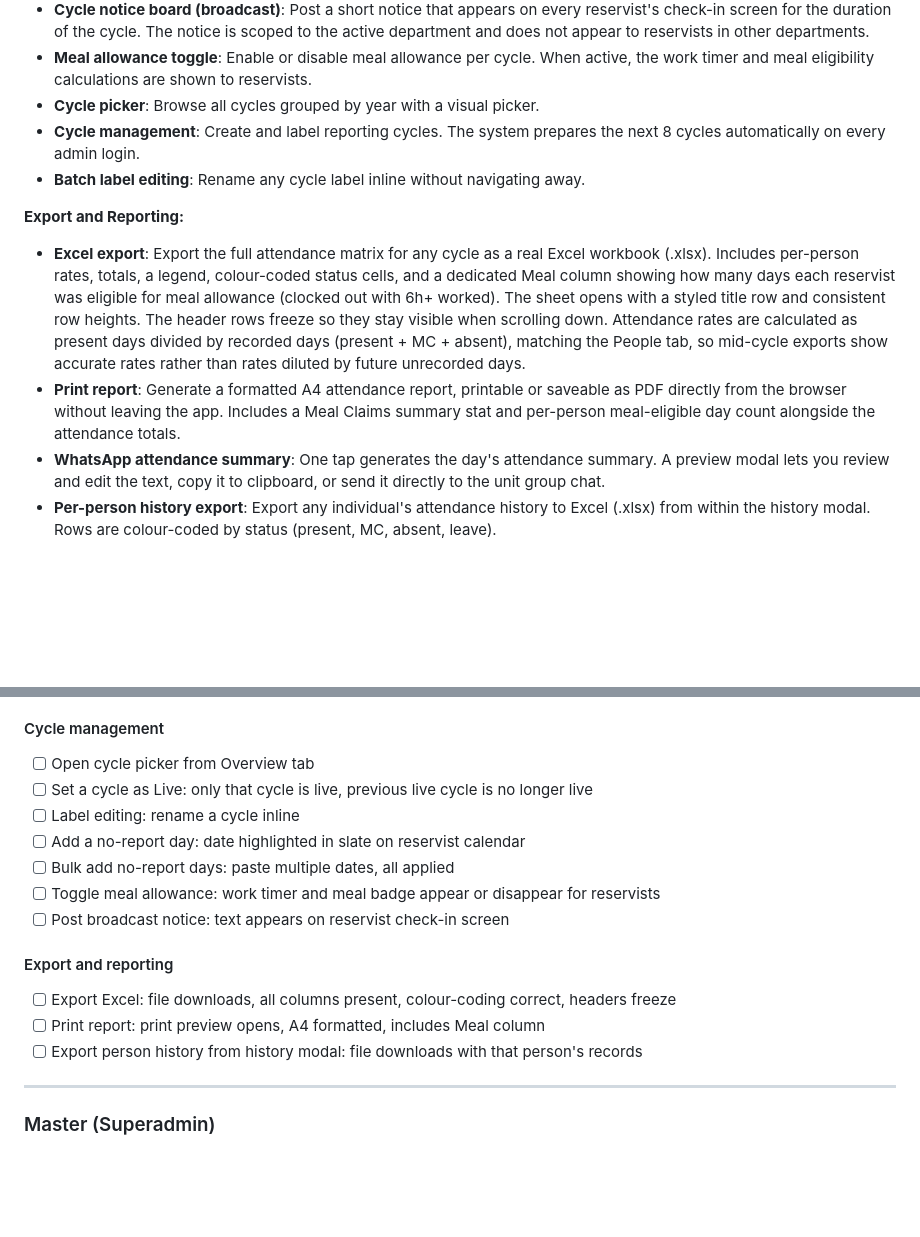
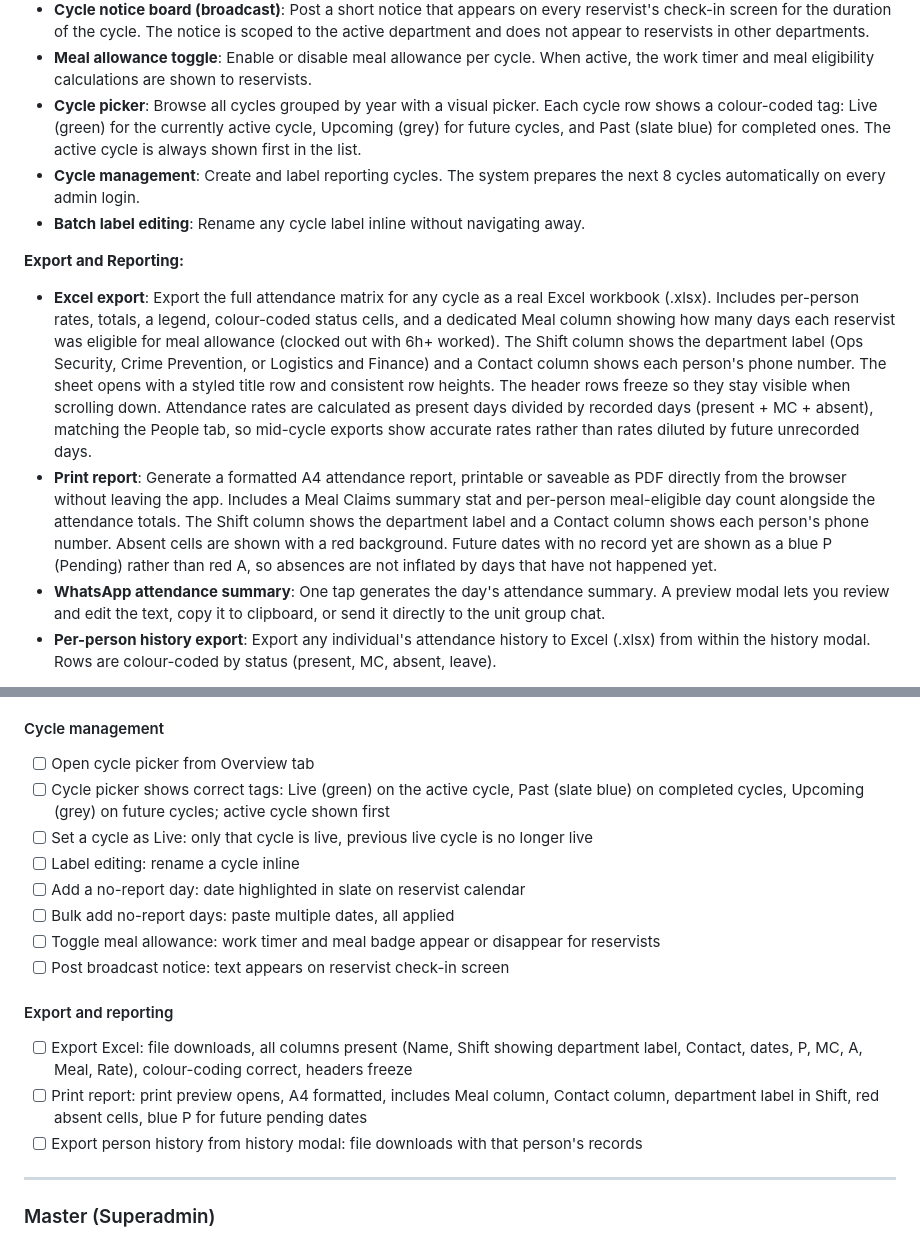
Before and after one commit to GOHSUNJIN/reservist, a Markdown page: README.md, 2 parts joined by grey strips. Rendered like a GitHub page; blank space fills up the shorter version.

Commit message:
README: document cycle picker tags, export contact/dept columns, print report improvements
Co-Authored-By: Claude Sonnet 4.6 <noreply@anthropic.com>

```diff
--- a/README.md
+++ b/README.md
@@ -123,13 +123,13 @@ ReservistGO runs directly in the phone's browser. Personnel access it through a
 - **Bulk no-report days**: Paste a list of dates to mark multiple non-reporting days in a single action.
 - **Cycle notice board (broadcast)**: Post a short notice that appears on every reservist's check-in screen for the duration of the cycle. The notice is scoped to the active department and does not appear to reservists in other departments.
 - **Meal allowance toggle**: Enable or disable meal allowance per cycle. When active, the work timer and meal eligibility calculations are shown to reservists.
-- **Cycle picker**: Browse all cycles grouped by year with a visual picker.
+- **Cycle picker**: Browse all cycles grouped by year with a visual picker. Each cycle row shows a colour-coded tag: Live (green) for the currently active cycle, Upcoming (grey) for future cycles, and Past (slate blue) for completed ones. The active cycle is always shown first in the list.
 - **Cycle management**: Create and label reporting cycles. The system prepares the next 8 cycles automatically on every admin login.
 - **Batch label editing**: Rename any cycle label inline without navigating away.
 
 **Export and Reporting:**
-- **Excel export**: Export the full attendance matrix for any cycle as a real Excel workbook (.xlsx). Includes per-person rates, totals, a legend, colour-coded status cells, and a dedicated Meal column showing how many days each reservist was eligible for meal allowance (clocked out with 6h+ worked). The sheet opens with a styled title row and consistent row heights. The header rows freeze so they stay visible when scrolling down. Attendance rates are calculated as present days divided by recorded days (present + MC + absent), matching the People tab, so mid-cycle exports show accurate rates rather than rates diluted by future unrecorded days.
-- **Print report**: Generate a formatted A4 attendance report, printable or saveable as PDF directly from the browser without leaving the app. Includes a Meal Claims summary stat and per-person meal-eligible day count alongside the attendance totals.
+- **Excel export**: Export the full attendance matrix for any cycle as a real Excel workbook (.xlsx). Includes per-person rates, totals, a legend, colour-coded status cells, and a dedicated Meal column showing how many days each reservist was eligible for meal allowance (clocked out with 6h+ worked). The Shift column shows the department label (Ops Security, Crime Prevention, or Logistics and Finance) and a Contact column shows each person's phone number. The sheet opens with a styled title row and consistent row heights. The header rows freeze so they stay visible when scrolling down. Attendance rates are calculated as present days divided by recorded days (present + MC + absent), matching the People tab, so mid-cycle exports show accurate rates rather than rates diluted by future unrecorded days.
+- **Print report**: Generate a formatted A4 attendance report, printable or saveable as PDF directly from the browser without leaving the app. Includes a Meal Claims summary stat and per-person meal-eligible day count alongside the attendance totals. The Shift column shows the department label and a Contact column shows each person's phone number. Absent cells are shown with a red background. Future dates with no record yet are shown as a blue P (Pending) rather than red A, so absences are not inflated by days that have not happened yet.
 - **WhatsApp attendance summary**: One tap generates the day's attendance summary. A preview modal lets you review and edit the text, copy it to clipboard, or send it directly to the unit group chat.
 - **Per-person history export**: Export any individual's attendance history to Excel (.xlsx) from within the history modal. Rows are colour-coded by status (present, MC, absent, leave).
 
@@ -1008,6 +1008,7 @@ Use this checklist when verifying a deployment or after making changes. Test eac
 
 #### Cycle management
 - [ ] Open cycle picker from Overview tab
+- [ ] Cycle picker shows correct tags: Live (green) on the active cycle, Past (slate blue) on completed cycles, Upcoming (grey) on future cycles; active cycle shown first
 - [ ] Set a cycle as Live: only that cycle is live, previous live cycle is no longer live
 - [ ] Label editing: rename a cycle inline
 - [ ] Add a no-report day: date highlighted in slate on reservist calendar
@@ -1016,8 +1017,8 @@ Use this checklist when verifying a deployment or after making changes. Test eac
 - [ ] Post broadcast notice: text appears on reservist check-in screen
 
 #### Export and reporting
-- [ ] Export Excel: file downloads, all columns present, colour-coding correct, headers freeze
-- [ ] Print report: print preview opens, A4 formatted, includes Meal column
+- [ ] Export Excel: file downloads, all columns present (Name, Shift showing department label, Contact, dates, P, MC, A, Meal, Rate), colour-coding correct, headers freeze
+- [ ] Print report: print preview opens, A4 formatted, includes Meal column, Contact column, department label in Shift, red absent cells, blue P for future pending dates
 - [ ] Export person history from history modal: file downloads with that person's records
 
 ---
```
